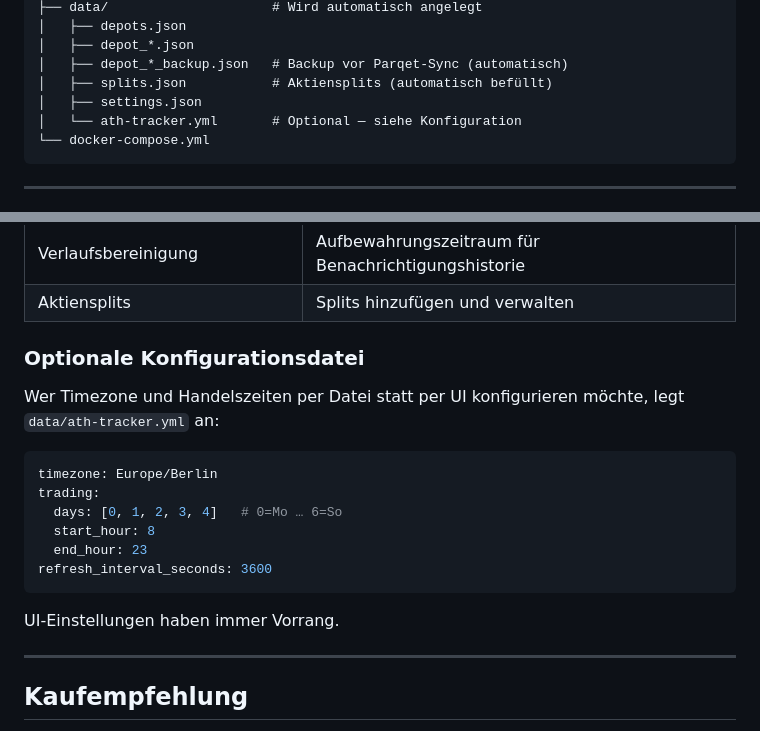
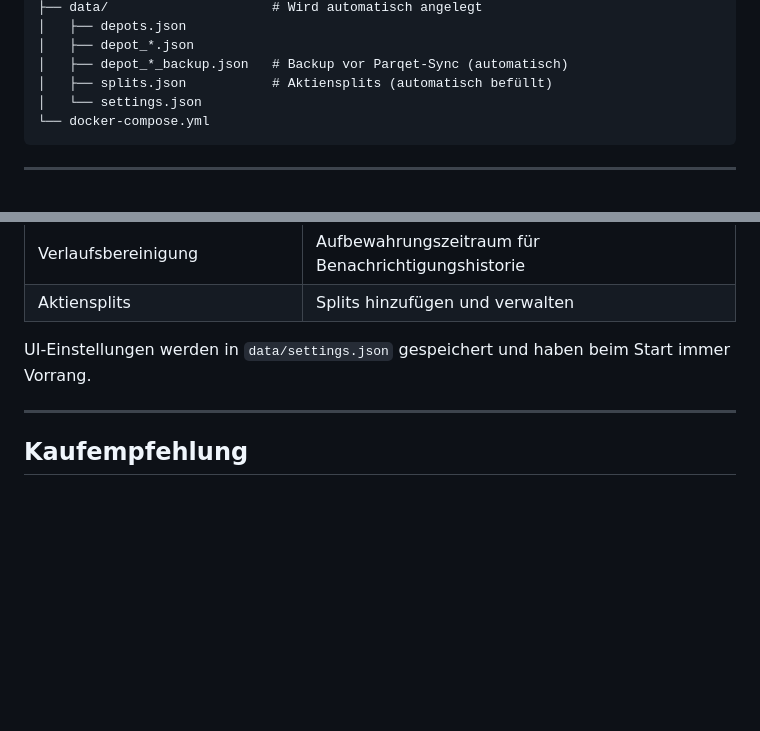
Before and after one commit to ckbaxter/DepotRadar, a Markdown page: README.md, 2 parts joined by grey strips. GitHub-like rendering; blank space fills up the shorter version.

````diff
--- a/README.md
+++ b/README.md
@@ -77,8 +77,7 @@ DepotRadar/
 │   ├── depot_*.json
 │   ├── depot_*_backup.json   # Backup vor Parqet-Sync (automatisch)
 │   ├── splits.json           # Aktiensplits (automatisch befüllt)
-│   ├── settings.json
-│   └── ath-tracker.yml       # Optional — siehe Konfiguration
+│   └── settings.json
 └── docker-compose.yml
 ```
 
@@ -111,20 +110,7 @@ Alle Einstellungen sind unter **⚙ Einstellungen** erreichbar:
 |Verlaufsbereinigung         |Aufbewahrungszeitraum für Benachrichtigungshistorie|
 |Aktiensplits                |Splits hinzufügen und verwalten                    |
 
-### Optionale Konfigurationsdatei
-
-Wer Timezone und Handelszeiten per Datei statt per UI konfigurieren möchte, legt `data/ath-tracker.yml` an:
-
-```yaml
-timezone: Europe/Berlin
-trading:
-  days: [0, 1, 2, 3, 4]   # 0=Mo … 6=So
-  start_hour: 8
-  end_hour: 23
-refresh_interval_seconds: 3600
-```
-
-UI-Einstellungen haben immer Vorrang.
+UI-Einstellungen werden in `data/settings.json` gespeichert und haben beim Start immer Vorrang.
 
 -----
 
````
